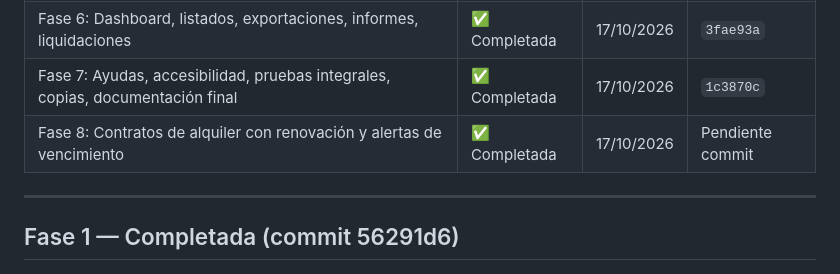
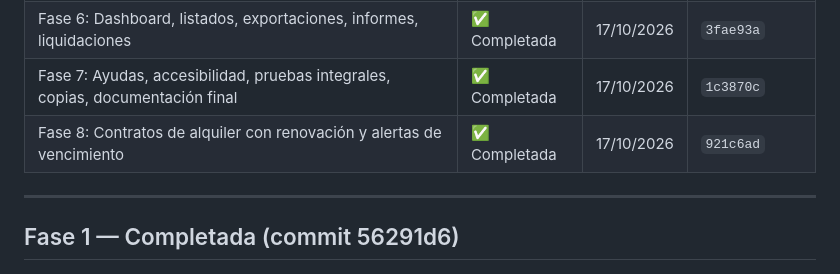
Before and after one commit to valenfer/alquilersql, a Markdown page: docs/ESTADO_PROYECTO.md, the part around the change. GitHub-like rendering.

Commit message:
docs: marcar fase 8 como completada con commit correcto

```diff
--- a/docs/ESTADO_PROYECTO.md
+++ b/docs/ESTADO_PROYECTO.md
@@ -16,7 +16,7 @@ Se actualiza al finalizar cada fase.
 | Fase 5: Fianzas, llaves, gastos e incidencias | ✅ Completada | 17/10/2026 | Pendiente commit |
 | Fase 6: Dashboard, listados, exportaciones, informes, liquidaciones | ✅ Completada | 17/10/2026 | `3fae93a` |
 | Fase 7: Ayudas, accesibilidad, pruebas integrales, copias, documentación final | ✅ Completada | 17/10/2026 | `1c3870c` |
-| Fase 8: Contratos de alquiler con renovación y alertas de vencimiento | ✅ Completada | 17/10/2026 | Pendiente commit |
+| Fase 8: Contratos de alquiler con renovación y alertas de vencimiento | ✅ Completada | 17/10/2026 | `921c6ad` |
 
 ---
 
```
